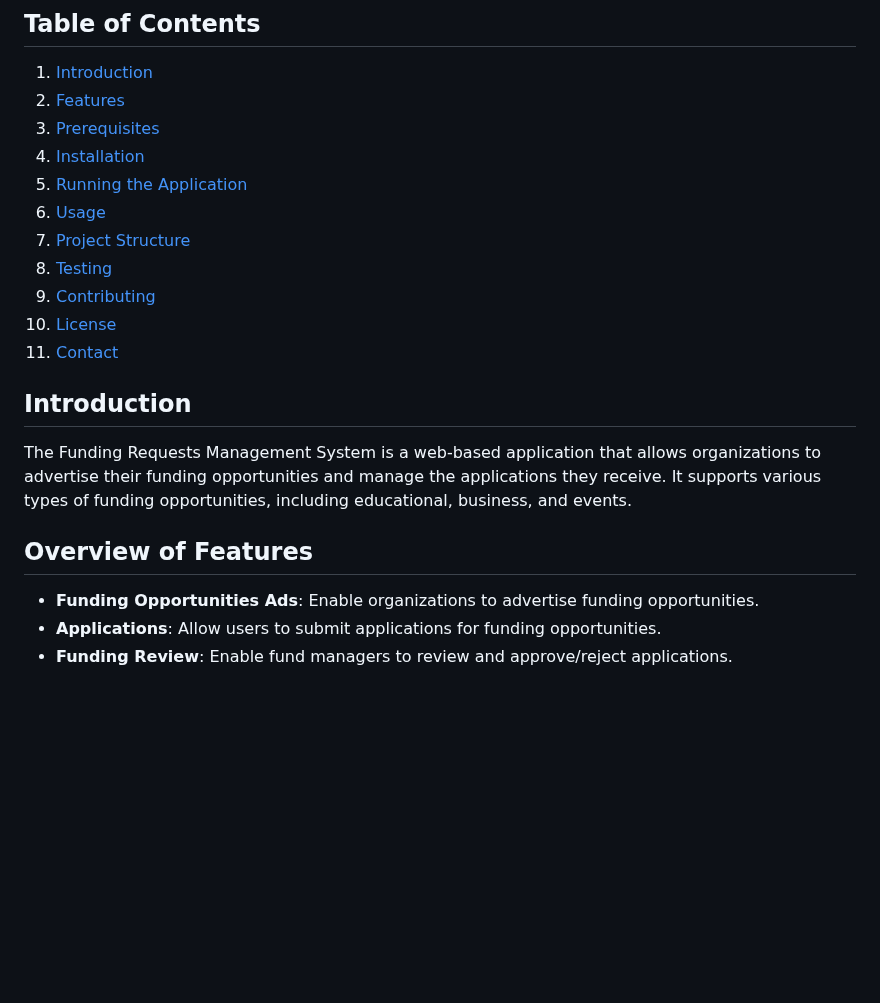
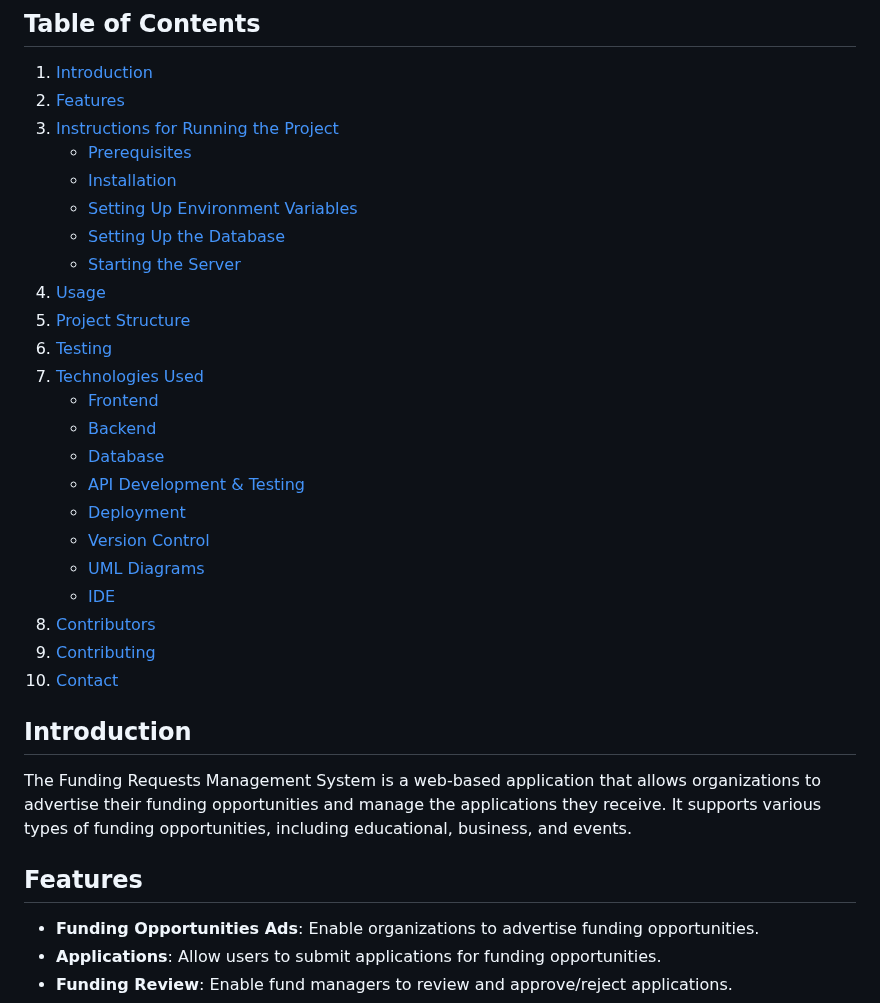
Before and after one commit to Primeister/FundingRequest, a Markdown page: README.md, the part around one of its changes. GitHub-like rendering; blank space fills up the shorter version.

```diff
--- a/README.md
+++ b/README.md
@@ -3,20 +3,32 @@
 ## Table of Contents
 1. [Introduction](#introduction)
 2. [Features](#features)
-3. [Prerequisites](#prerequisites)
-4. [Installation](#installation)
-5. [Running the Application](#running-the-application)
-6. [Usage](#usage)
-7. [Project Structure](#project-structure)
-8. [Testing](#testing)
+3. [Instructions for Running the Project](#instructions-for-running-the-project)
+   - [Prerequisites](#prerequisites)
+   - [Installation](#installation)
+   - [Setting Up Environment Variables](#setting-up-environment-variables)
+   - [Setting Up the Database](#setting-up-the-database)
+   - [Starting the Server](#starting-the-server)
+4. [Usage](#usage)
+5. [Project Structure](#project-structure)
+6. [Testing](#testing)
+7. [Technologies Used](#technologies-used)
+   - [Frontend](#frontend)
+   - [Backend](#backend)
+   - [Database](#database)
+   - [API Development & Testing](#api-development--testing)
+   - [Deployment](#deployment)
+   - [Version Control](#version-control)
+   - [UML Diagrams](#uml-diagrams)
+   - [IDE](#ide)
+8. [Contributors](#contributors)
 9. [Contributing](#contributing)
-10. [License](#license)
-11. [Contact](#contact)
+10. [Contact](#contact)
 
 ## Introduction
 The Funding Requests Management System is a web-based application that allows organizations to advertise their funding opportunities and manage the applications they receive. It supports various types of funding opportunities, including educational, business, and events.
 
-## Overview of Features
+## Features
 - **Funding Opportunities Ads**: Enable organizations to advertise funding opportunities.
 - **Applications**: Allow users to submit applications for funding opportunities.
 - **Funding Review**: Enable fund managers to review and approve/reject applications.
```
Also changed, not shown: other parts of README.md (+1 -0 lines).
